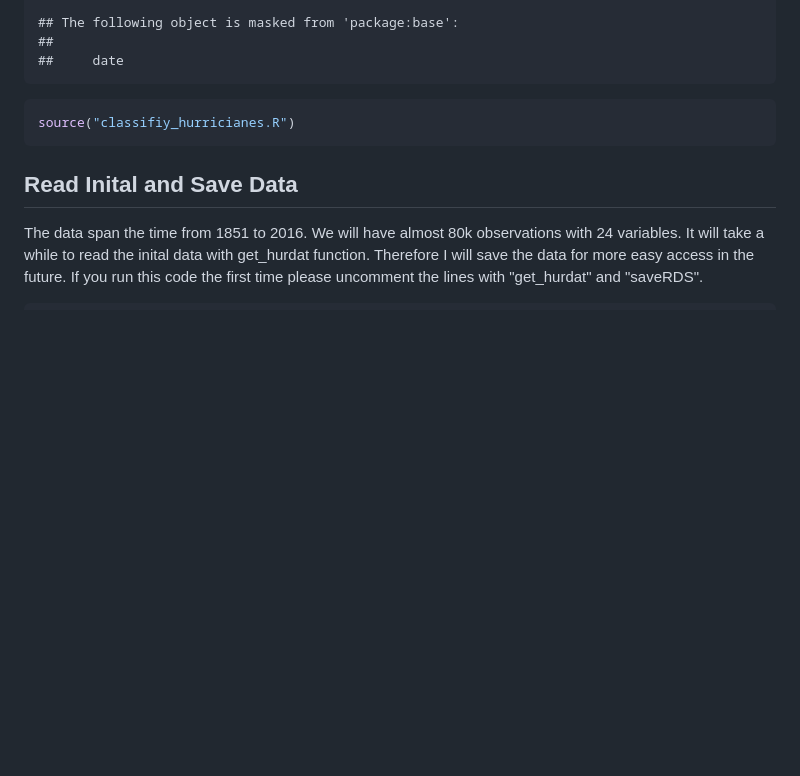
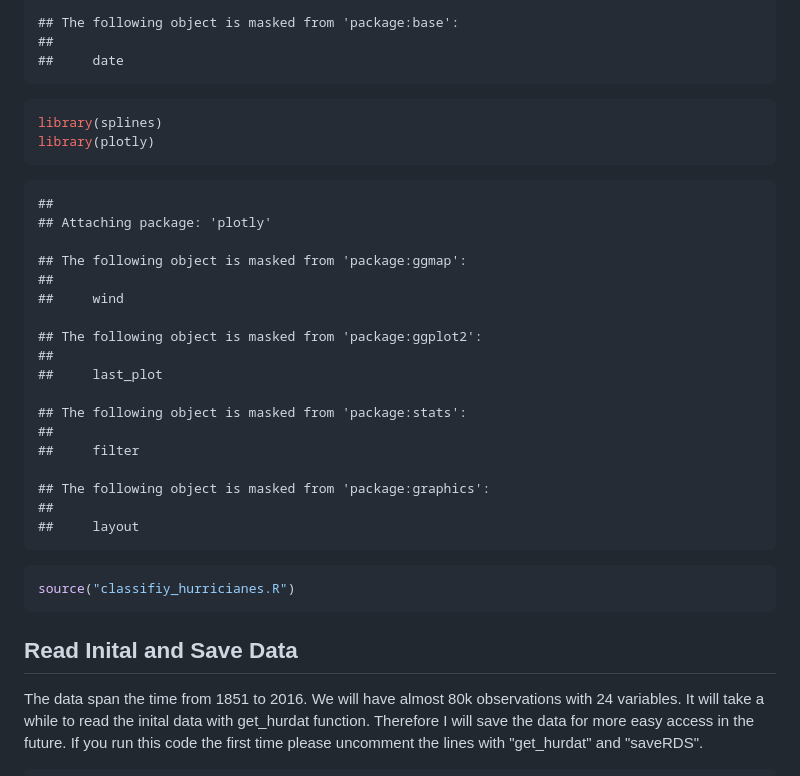
Before and after one commit to achimrumberger/hurricanes_dat, a Markdown page: README.md, the part around the change printed below. Drawn GitHub-style; blank space fills up the shorter version.

````diff
--- a/README.md
+++ b/README.md
@@ -49,6 +49,30 @@ library(lubridate)
     ## The following object is masked from 'package:base':
     ##
     ##     date
+
+``` r
+library(splines)
+library(plotly)
+```
+
+    ##
+    ## Attaching package: 'plotly'
+
+    ## The following object is masked from 'package:ggmap':
+    ##
+    ##     wind
+
+    ## The following object is masked from 'package:ggplot2':
+    ##
+    ##     last_plot
+
+    ## The following object is masked from 'package:stats':
+    ##
+    ##     filter
+
+    ## The following object is masked from 'package:graphics':
+    ##
+    ##     layout
 
 ``` r
 source("classifiy_hurricianes.R")
````
Also changed, not shown: other parts of README.md (+7 -5 lines), README_figs/README-unnamed-chunk-4-1.png, README_figs/README-unnamed-chunk-8-1.png, 3 other files.
